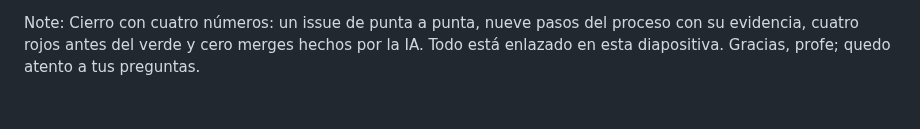
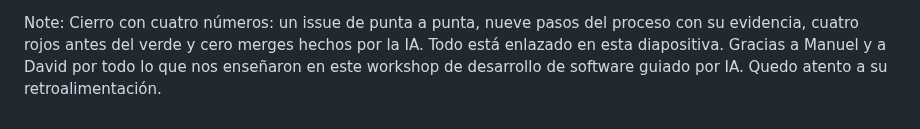
Before and after one commit to G3A/workshop-desarrollo-sw-guiado-por-ia, a Markdown page: presentacion-mesa-redonda-sdlc-ia/contenido.md, the part around the change. Rendered like a GitHub page.

Commit message:
docs: el cierre de la presentacion agradece a los instructores del workshop
Refs #255

Asistido-por-IA: claude-opus-5-5
Registro-IA: .ia/registros/255/088bbd20-cd5e-44fd-857a-a49c0c74f609.acta.curada.jsonl

Co-Authored-By: Claude Opus 5.5 <noreply@anthropic.com>

```diff
--- a/presentacion-mesa-redonda-sdlc-ia/contenido.md
+++ b/presentacion-mesa-redonda-sdlc-ia/contenido.md
@@ -360,4 +360,5 @@ acta en <code>.ia/registros/54/</code></p>
 Note:
 Cierro con cuatro números: un issue de punta a punta, nueve pasos del proceso con su evidencia,
 cuatro rojos antes del verde y cero merges hechos por la IA. Todo está enlazado en esta
-diapositiva. Gracias, profe; quedo atento a tus preguntas.
+diapositiva. Gracias a Manuel y a David por todo lo que nos enseñaron en este workshop de
+desarrollo de software guiado por IA. Quedo atento a su retroalimentación.
```
